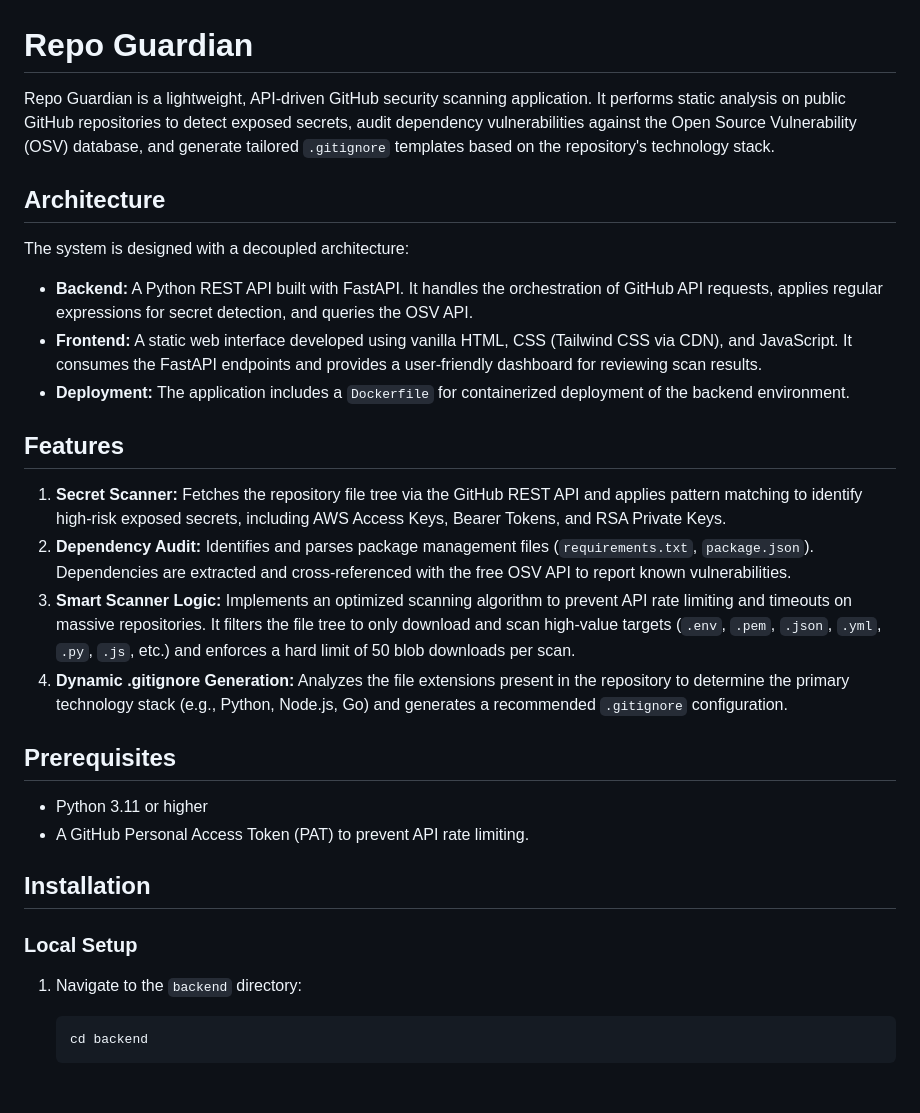
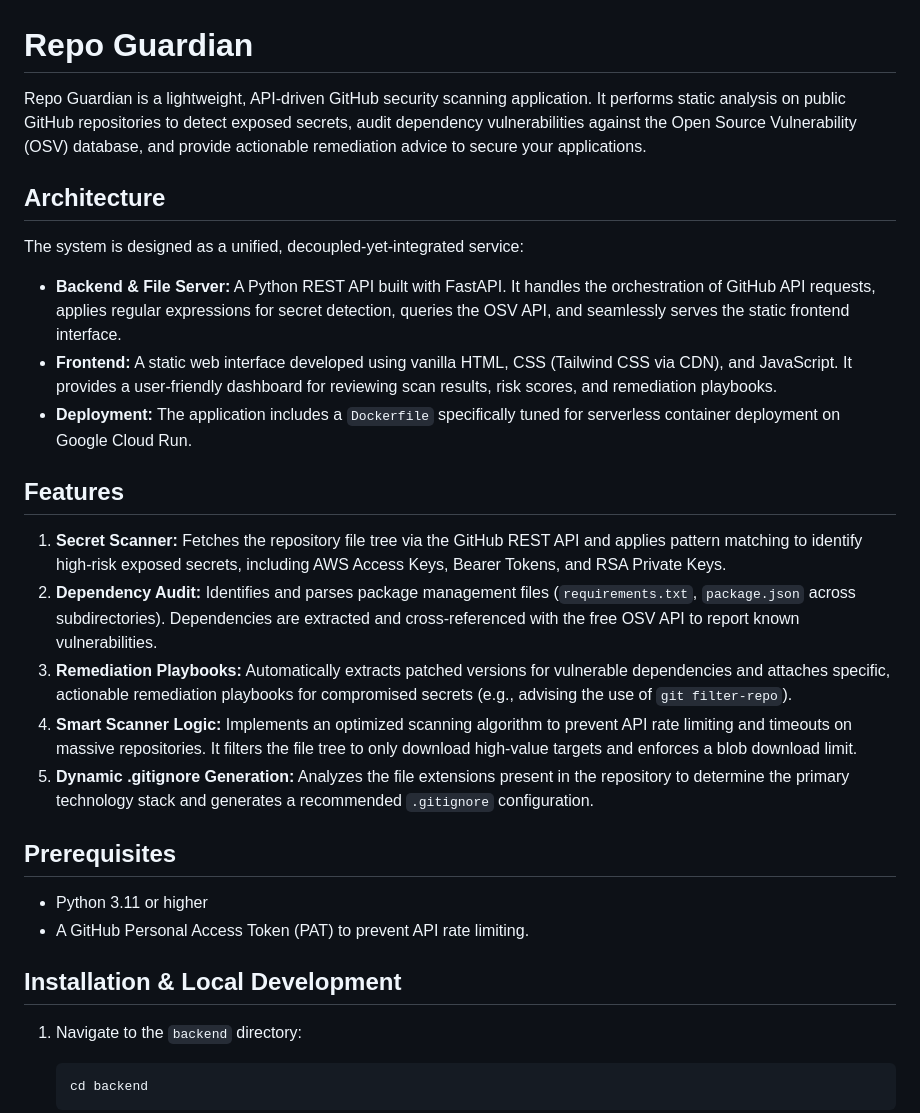
Before and after one commit to SnehashisDas024/BuildProject, a Markdown page: README.md, the part around one of its changes. Rendered like a GitHub page; blank space fills up the shorter version.

````diff
--- a/README.md
+++ b/README.md
@@ -1,30 +1,29 @@
 # Repo Guardian
 
-Repo Guardian is a lightweight, API-driven GitHub security scanning application. It performs static analysis on public GitHub repositories to detect exposed secrets, audit dependency vulnerabilities against the Open Source Vulnerability (OSV) database, and generate tailored `.gitignore` templates based on the repository's technology stack.
+Repo Guardian is a lightweight, API-driven GitHub security scanning application. It performs static analysis on public GitHub repositories to detect exposed secrets, audit dependency vulnerabilities against the Open Source Vulnerability (OSV) database, and provide actionable remediation advice to secure your applications.
 
 ## Architecture
 
-The system is designed with a decoupled architecture:
+The system is designed as a unified, decoupled-yet-integrated service:
 
-*   **Backend:** A Python REST API built with FastAPI. It handles the orchestration of GitHub API requests, applies regular expressions for secret detection, and queries the OSV API.
-*   **Frontend:** A static web interface developed using vanilla HTML, CSS (Tailwind CSS via CDN), and JavaScript. It consumes the FastAPI endpoints and provides a user-friendly dashboard for reviewing scan results.
-*   **Deployment:** The application includes a `Dockerfile` for containerized deployment of the backend environment.
+*   **Backend & File Server:** A Python REST API built with FastAPI. It handles the orchestration of GitHub API requests, applies regular expressions for secret detection, queries the OSV API, and seamlessly serves the static frontend interface.
+*   **Frontend:** A static web interface developed using vanilla HTML, CSS (Tailwind CSS via CDN), and JavaScript. It provides a user-friendly dashboard for reviewing scan results, risk scores, and remediation playbooks.
+*   **Deployment:** The application includes a `Dockerfile` specifically tuned for serverless container deployment on Google Cloud Run.
 
 ## Features
 
 1.  **Secret Scanner:** Fetches the repository file tree via the GitHub REST API and applies pattern matching to identify high-risk exposed secrets, including AWS Access Keys, Bearer Tokens, and RSA Private Keys.
-2.  **Dependency Audit:** Identifies and parses package management files (`requirements.txt`, `package.json`). Dependencies are extracted and cross-referenced with the free OSV API to report known vulnerabilities.
-3.  **Smart Scanner Logic:** Implements an optimized scanning algorithm to prevent API rate limiting and timeouts on massive repositories. It filters the file tree to only download and scan high-value targets (`.env`, `.pem`, `.json`, `.yml`, `.py`, `.js`, etc.) and enforces a hard limit of 50 blob downloads per scan.
-4.  **Dynamic .gitignore Generation:** Analyzes the file extensions present in the repository to determine the primary technology stack (e.g., Python, Node.js, Go) and generates a recommended `.gitignore` configuration.
+2.  **Dependency Audit:** Identifies and parses package management files (`requirements.txt`, `package.json` across subdirectories). Dependencies are extracted and cross-referenced with the free OSV API to report known vulnerabilities.
+3.  **Remediation Playbooks:** Automatically extracts patched versions for vulnerable dependencies and attaches specific, actionable remediation playbooks for compromised secrets (e.g., advising the use of `git filter-repo`).
+4.  **Smart Scanner Logic:** Implements an optimized scanning algorithm to prevent API rate limiting and timeouts on massive repositories. It filters the file tree to only download high-value targets and enforces a blob download limit.
+5.  **Dynamic .gitignore Generation:** Analyzes the file extensions present in the repository to determine the primary technology stack and generates a recommended `.gitignore` configuration.
 
 ## Prerequisites
 
 *   Python 3.11 or higher
 *   A GitHub Personal Access Token (PAT) to prevent API rate limiting.
 
-## Installation
-
-### Local Setup
+## Installation & Local Development
 
 1.  Navigate to the `backend` directory:
     ```bash
````
Also changed, not shown: other parts of README.md (+24 -29 lines).
